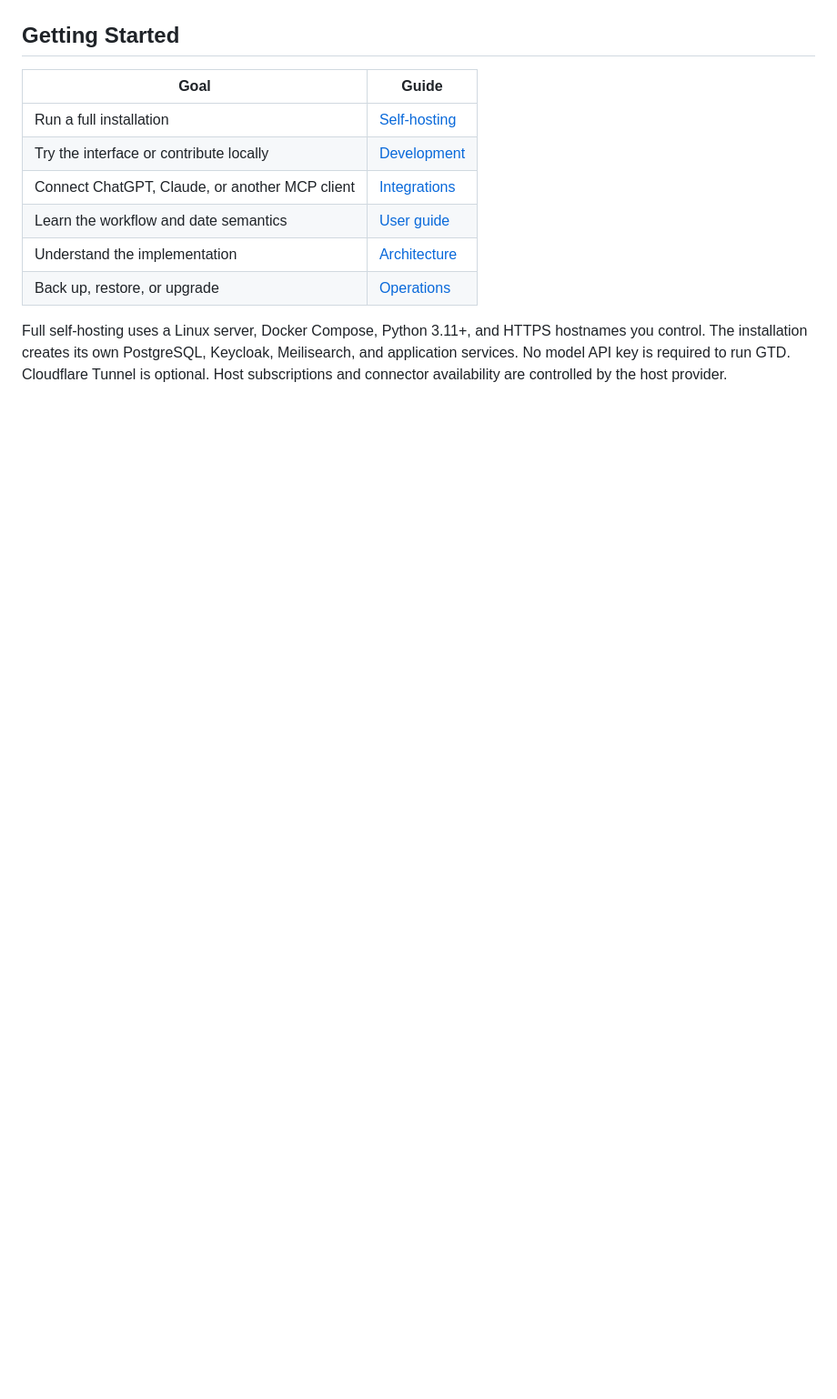
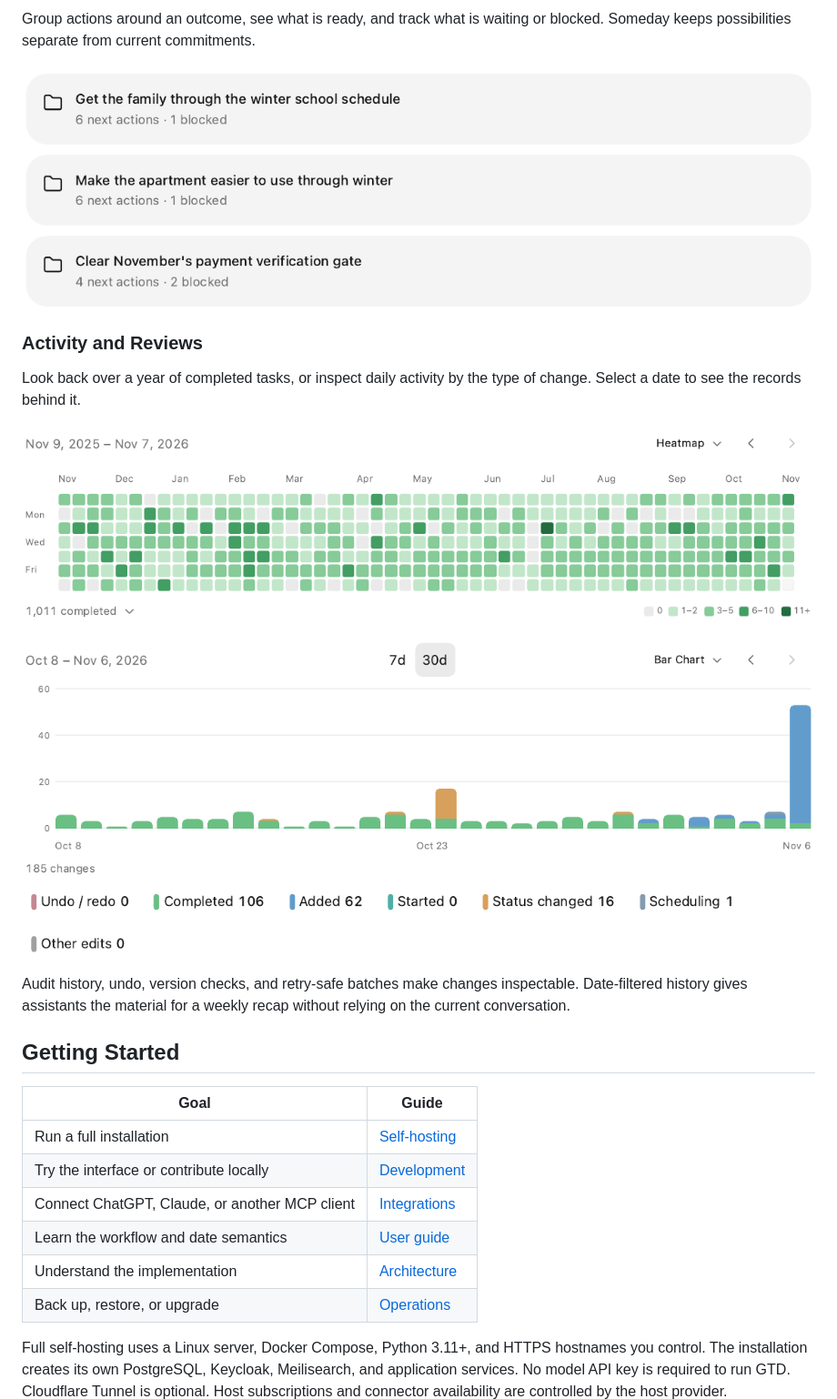
Before and after one commit to ChrisDelvalle/gtd-ai, a Markdown page: README.md, the part around one of its changes. Shown at 91% size. GitHub-like rendering; pictures changed too: docs/images/activity-bars.png (added), docs/images/completion-heatmap.png (added), docs/images/projects.png (added); blank space fills up the shorter version.

```diff
--- a/README.md
+++ b/README.md
@@ -31,3 +43,20 @@ MCP app for ChatGPT and Claude. Each invited user has a separate account.
+Group actions around an outcome, see what is ready, and track what is waiting or
+blocked. Someday keeps possibilities separate from current commitments.
+
+![Projects with next-action and blocked-task counts](docs/images/projects.png)
+
+### Activity and Reviews
+
+Look back over a year of completed tasks, or inspect daily activity by the type
+of change. Select a date to see the records behind it.
+
+![A year of completed tasks in the completion heatmap](docs/images/completion-heatmap.png)
+
+![Daily activity stacked by change category](docs/images/activity-bars.png)
+
+Audit history, undo, version checks, and retry-safe batches make changes
+inspectable. Date-filtered history gives assistants the material for a weekly
+recap without relying on the current conversation.
 
 ## Getting Started
 
```
Also changed, not shown: other parts of README.md (+32 -20 lines), docs/release-readiness.md (+1 -1 lines), docs/images/home.png, docs/images/task-detail.png (added), docs/images/widget.png (deleted), 2 other files.
